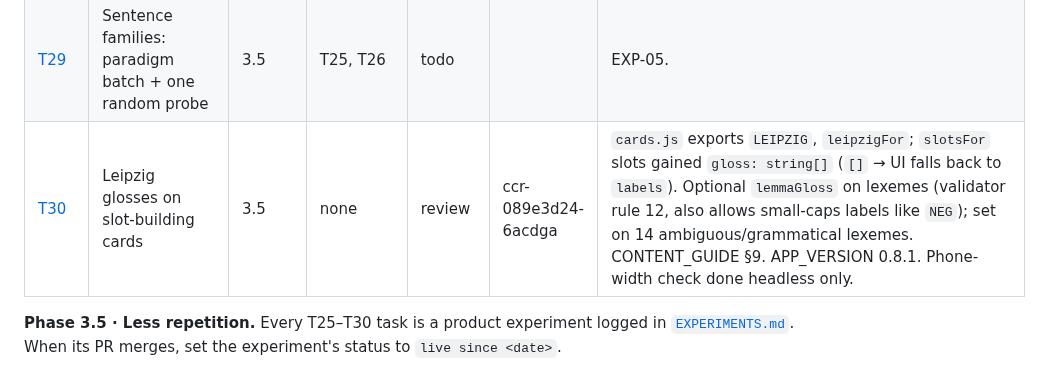
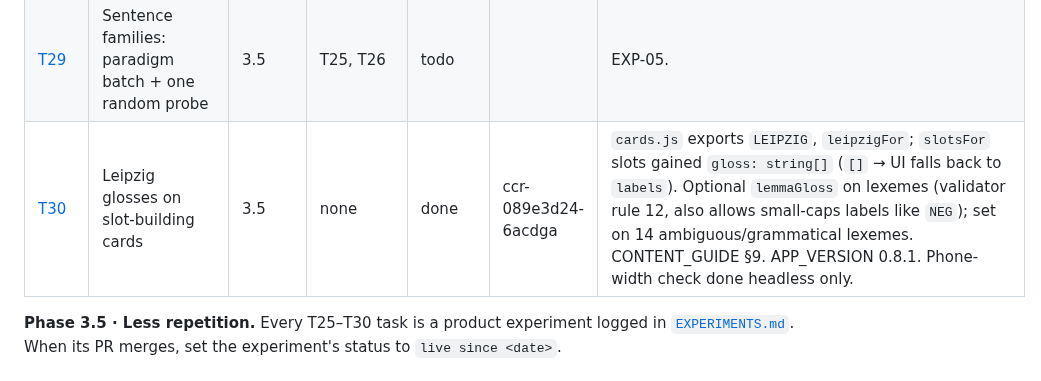
Before and after one commit to xferguson/DaciaGlot, a Markdown page: docs/STATUS.md, the part around the change. Rendered like a GitHub page.

Commit message:
STATUS: mark T30 done
Co-Authored-By: Claude Sonnet 5.5 <noreply@anthropic.com>
Claude-Session: https://claude.ai/code/session_01RYihVMLT4Lx4WZWqH6rqwG

```diff
--- a/docs/STATUS.md
+++ b/docs/STATUS.md
@@ -32,7 +32,7 @@ Statuses: `todo` · `in-progress` · `review` · `done` · `blocked`. Update you
 | [T27](tasks/T27-whole-sentence-later.md) | Whole sentence later, with part-level credit | 3.5 | T25, T26 | todo | | EXP-03. `er` misses send only the wrong part back. |
 | [T28](tasks/T28-produce-claims.md) | "I can produce this" claims | 3.5 | T25 | todo | | EXP-04. Per form, trusted; EN→RO miss removes the claim. |
 | [T29](tasks/T29-sentence-families.md) | Sentence families: paradigm batch + one random probe | 3.5 | T25, T26 | todo | | EXP-05. |
-| [T30](tasks/T30-leipzig-slot-glosses.md) | Leipzig glosses on slot-building cards | 3.5 | none | review | ccr-089e3d24-6acdga | `cards.js` exports `LEIPZIG`, `leipzigFor`; `slotsFor` slots gained `gloss: string[]` (`[]` → UI falls back to `labels`). Optional `lemmaGloss` on lexemes (validator rule 12, also allows small-caps labels like `NEG`); set on 14 ambiguous/grammatical lexemes. CONTENT_GUIDE §9. APP_VERSION 0.8.1. Phone-width check done headless only. |
+| [T30](tasks/T30-leipzig-slot-glosses.md) | Leipzig glosses on slot-building cards | 3.5 | none | done | ccr-089e3d24-6acdga | `cards.js` exports `LEIPZIG`, `leipzigFor`; `slotsFor` slots gained `gloss: string[]` (`[]` → UI falls back to `labels`). Optional `lemmaGloss` on lexemes (validator rule 12, also allows small-caps labels like `NEG`); set on 14 ambiguous/grammatical lexemes. CONTENT_GUIDE §9. APP_VERSION 0.8.1. Phone-width check done headless only. |
 
 **Phase 3.5 · Less repetition.** Every T25–T30 task is a product experiment logged in [`EXPERIMENTS.md`](EXPERIMENTS.md). When its PR merges, set the experiment's status to `live since <date>`.
 
```
